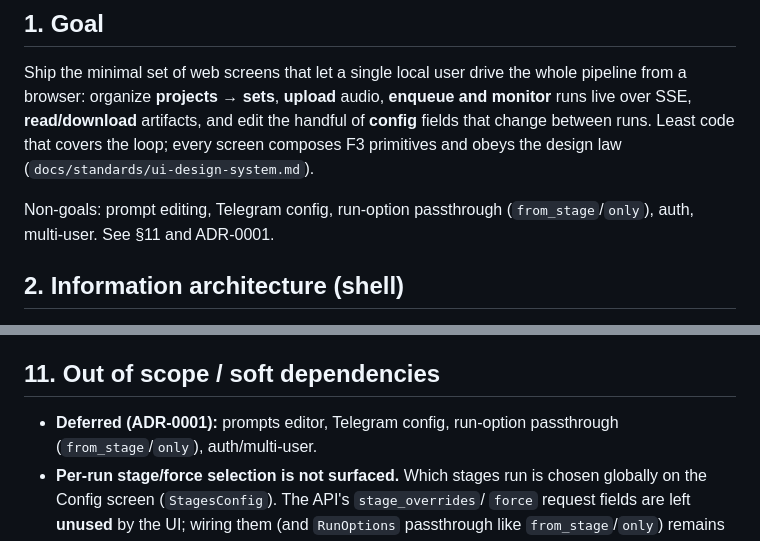
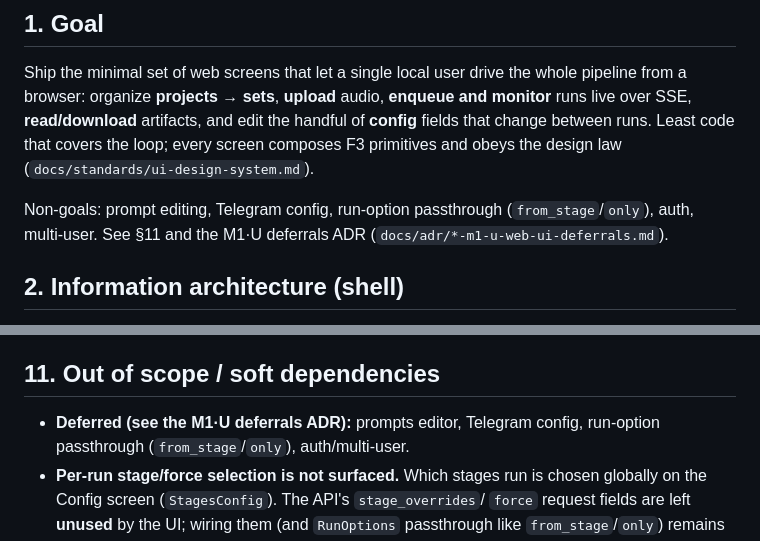
Before and after one commit to Bardin08/steno10k, a Markdown page: docs/specs/2026-07-11-steno10k-m1-u-web-ui-design.md, 2 parts joined by grey strips. GitHub-like rendering.

```diff
--- a/docs/specs/2026-07-11-steno10k-m1-u-web-ui-design.md
+++ b/docs/specs/2026-07-11-steno10k-m1-u-web-ui-design.md
@@ -18,7 +18,8 @@ covers the loop; every screen composes F3 primitives and obeys the design law
 (`docs/standards/ui-design-system.md`).
 
 Non-goals: prompt editing, Telegram config, run-option passthrough
-(`from_stage`/`only`), auth, multi-user. See §11 and ADR-0001.
+(`from_stage`/`only`), auth, multi-user. See §11 and the M1·U deferrals ADR
+(`docs/adr/*-m1-u-web-ui-deferrals.md`).
 
 ## 2. Information architecture (shell)
 
@@ -236,7 +237,7 @@ Vertical, each independently reviewable:
 
 ## 11. Out of scope / soft dependencies
 
-- **Deferred (ADR-0001):** prompts editor, Telegram config, run-option
+- **Deferred (see the M1·U deferrals ADR):** prompts editor, Telegram config, run-option
   passthrough (`from_stage`/`only`), auth/multi-user.
 - **Per-run stage/force selection is not surfaced.** Which stages run is chosen
   globally on the Config screen (`StagesConfig`). The API's `stage_overrides`/
```
Also changed, not shown: docs/adr/0001-m1-u-web-ui-deferrals.md (+5 -1 lines), docs/plans/2026-07-11-m1-u-web-ui.md (+2 -2 lines).
